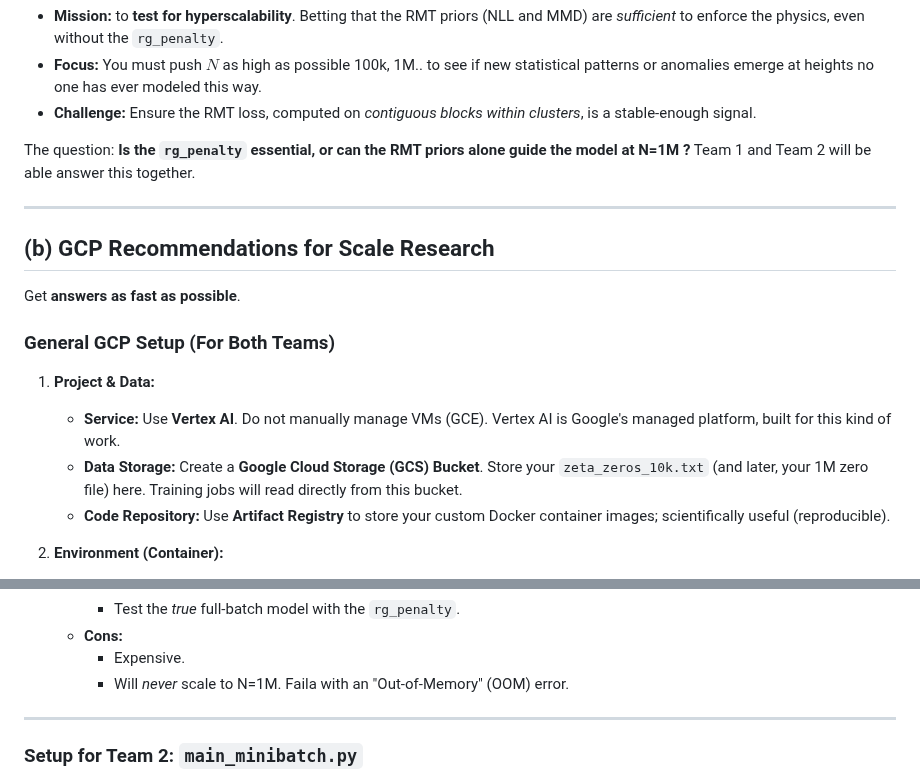
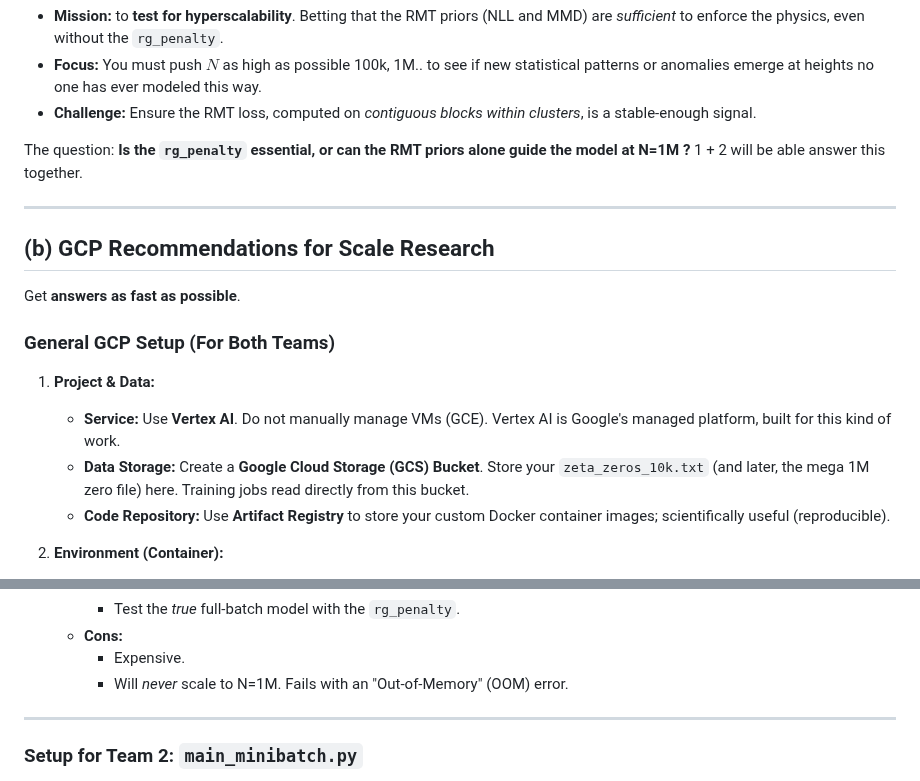
Before and after one commit to XORBKPT/GCP_Hybrid_Neural_Renormalization_Group_Model_RH_Exploration, a Markdown page: Team_Notes.md, 2 parts joined by grey strips. Drawn GitHub-style.

```diff
--- a/Team_Notes.md
+++ b/Team_Notes.md
@@ -28,7 +28,7 @@ Choice: **scale-up vs. scale-out** - do both - an exploration with A/B testing.
   * **Focus:** You must push $N$ as high as possible 100k, 1M.. to see if new statistical patterns or anomalies emerge at heights no one has ever modeled this way.
   * **Challenge:** Ensure the RMT loss, computed on *contiguous blocks within clusters*, is a stable-enough signal.
 
-The question: **Is the `rg_penalty` essential, or can the RMT priors alone guide the model at N=1M ?** Team 1 and Team 2 will be able answer this together.
+The question: **Is the `rg_penalty` essential, or can the RMT priors alone guide the model at N=1M ?** 1 + 2 will be able answer this together.
 
 -----
 
@@ -41,7 +41,7 @@ Get **answers as fast as possible**.
 1.  **Project & Data:**
 
       * **Service:** Use **Vertex AI**. Do not manually manage VMs (GCE). Vertex AI is Google's managed platform, built for this kind of work.
-      * **Data Storage:** Create a **Google Cloud Storage (GCS) Bucket**. Store your `zeta_zeros_10k.txt` (and later, your 1M zero file) here. Training jobs will read directly from this bucket.
+      * **Data Storage:** Create a **Google Cloud Storage (GCS) Bucket**. Store your `zeta_zeros_10k.txt` (and later, the mega 1M zero file) here. Training jobs read directly from this bucket.
       * **Code Repository:** Use **Artifact Registry** to store your custom Docker container images; scientifically useful (reproducible).
 
 2.  **Environment (Container):**
@@ -72,7 +72,7 @@ Get **answers as fast as possible**.
           * Test the *true* full-batch model with the `rg_penalty`.
       * **Cons:**
           * Expensive.
-          * Will *never* scale to N=1M. Faila with an "Out-of-Memory" (OOM) error.
+          * Will *never* scale to N=1M. Fails with an "Out-of-Memory" (OOM) error.
 
 -----
 
```
